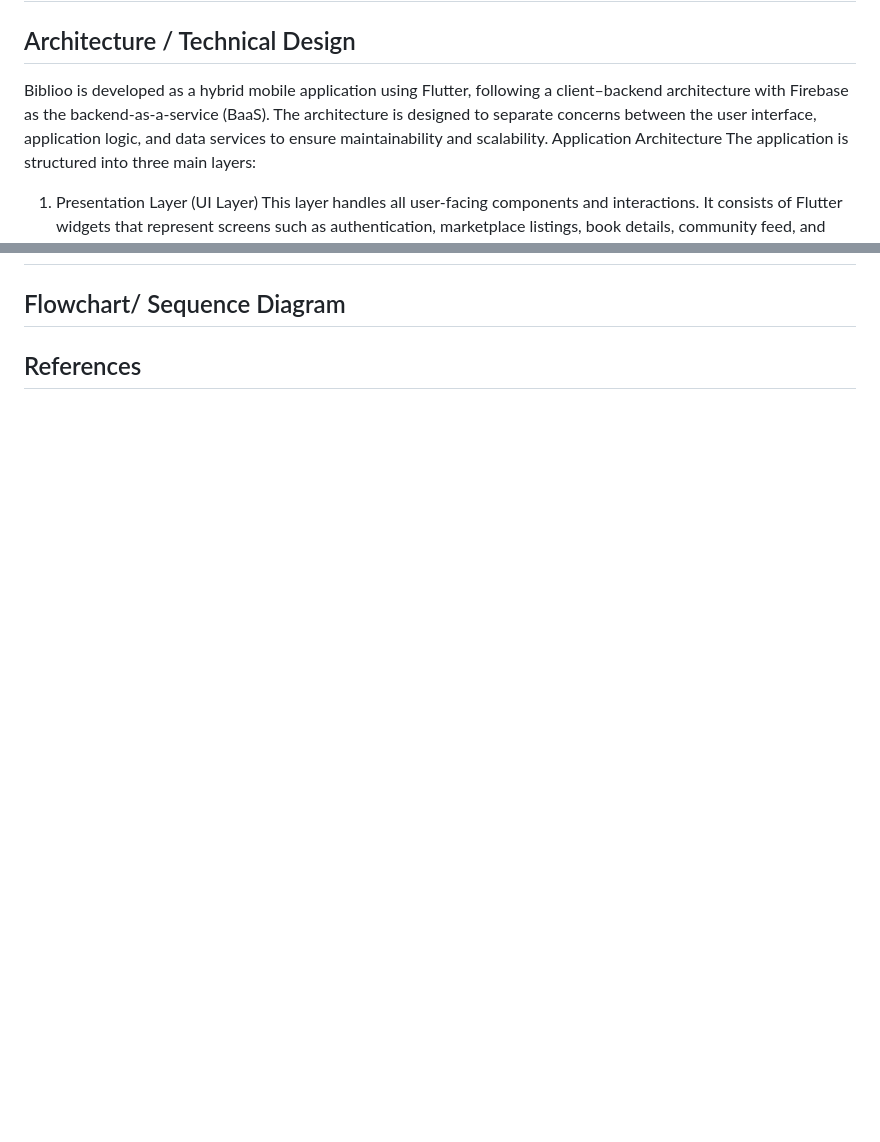
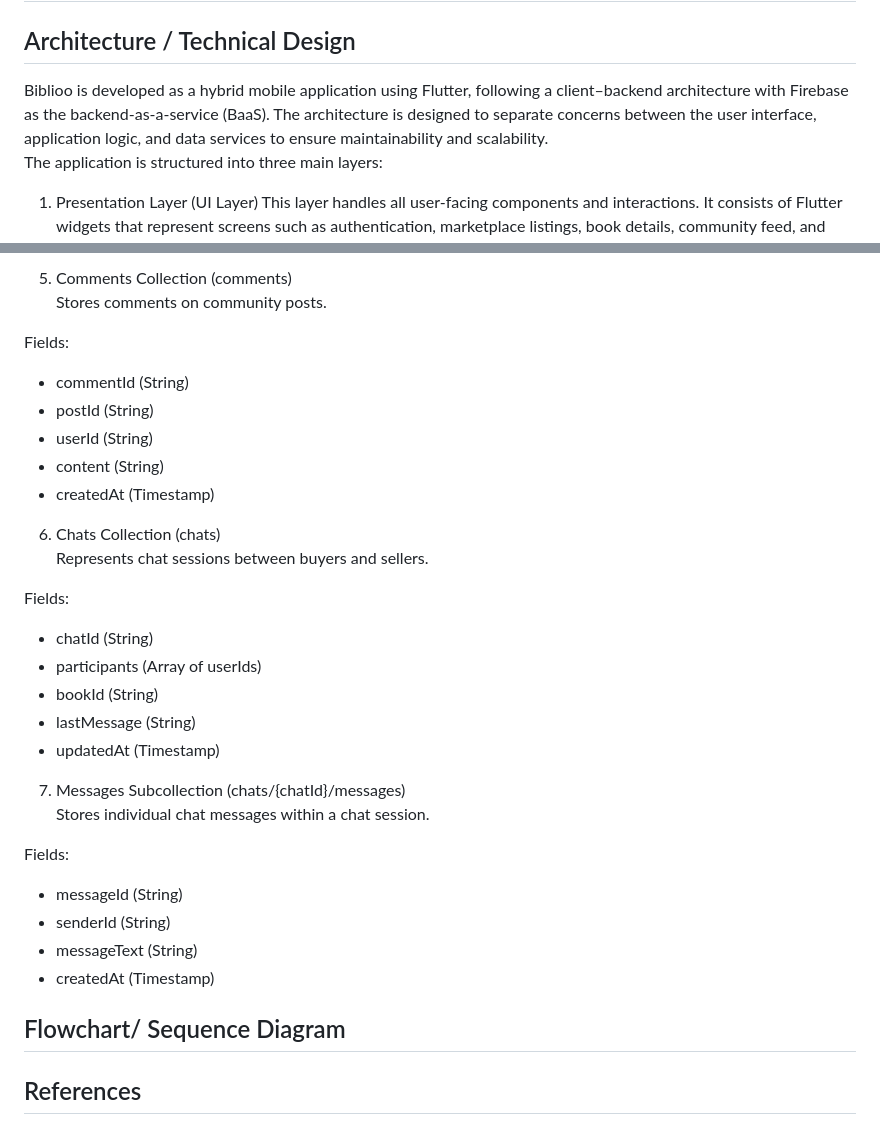
Before and after one commit to AzrReen/book-community-app, a Markdown page: README.md, 2 parts joined by grey strips. Rendered like a GitHub page; blank space fills up the shorter version.

```diff
--- a/README.md
+++ b/README.md
@@ -51,8 +51,7 @@ The application is suitable for users who prefer a mobile-based solution that co
 
 ## UI Mockup
 ## Architecture / Technical Design
-Biblioo is developed as a hybrid mobile application using Flutter, following a client–backend architecture with Firebase as the backend-as-a-service (BaaS). The architecture is designed to separate concerns between the user interface, application logic, and data services to ensure maintainability and scalability.
-Application Architecture
+Biblioo is developed as a hybrid mobile application using Flutter, following a client–backend architecture with Firebase as the backend-as-a-service (BaaS). The architecture is designed to separate concerns between the user interface, application logic, and data services to ensure maintainability and scalability. <br>
 The application is structured into three main layers:
 1. Presentation Layer (UI Layer)
 This layer handles all user-facing components and interactions. It consists of Flutter widgets that represent screens such as authentication, marketplace listings, book details, community feed, and chat screens. <br>
@@ -84,2 +138,30 @@ This architecture ensures real-time synchronization, supports peer-to-peer inter
+5. Comments Collection (comments) <br>
+Stores comments on community posts.
+
+Fields:
+- commentId (String)
+- postId (String)
+- userId (String)
+- content (String)
+- createdAt (Timestamp)
+
+6. Chats Collection (chats) <br>
+Represents chat sessions between buyers and sellers.
+
+Fields:
+- chatId (String)
+- participants (Array of userIds)
+- bookId (String)
+- lastMessage (String)
+- updatedAt (Timestamp)
+
+7. Messages Subcollection (chats/{chatId}/messages)  <br>
+Stores individual chat messages within a chat session.
+
+Fields:
+- messageId (String)
+- senderId (String)
+- messageText (String)
+- createdAt (Timestamp)
 ## Flowchart/ Sequence Diagram
 ## References
```
Also changed, not shown: other parts of README.md (+55 -0 lines).
